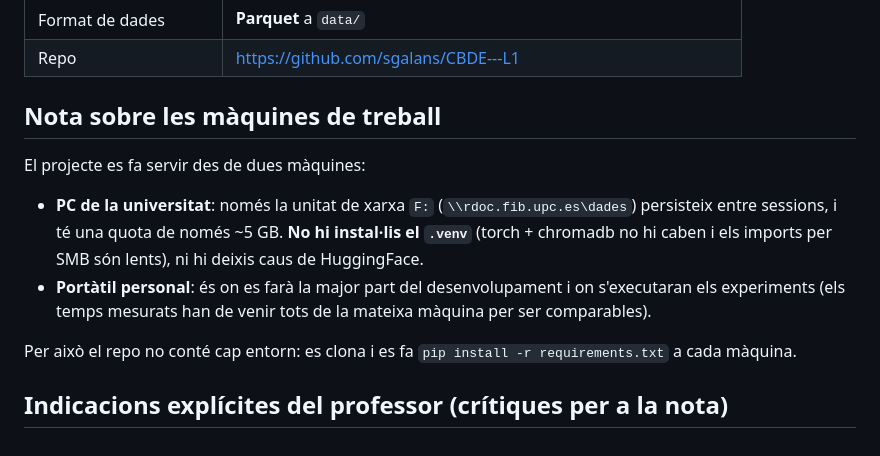
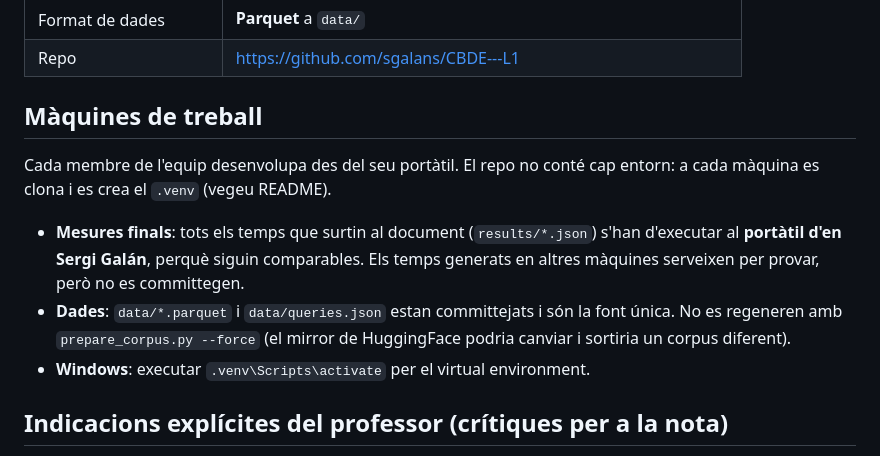
Before and after one commit to sgalans/CBDE---L1, a Markdown page: CLAUDE.md, the part around the change. Rendered like a GitHub page.

Commit message:
ajust CLAUDE.md

```diff
--- a/CLAUDE.md
+++ b/CLAUDE.md
@@ -34,20 +34,20 @@ De cada sèrie de temps: **mínim, màxim, mitjana i desviació estàndard**.
 | Format de dades | **Parquet** a `data/` |
 | Repo | https://github.com/sgalans/CBDE---L1 |
 
-## Nota sobre les màquines de treball
+## Màquines de treball
 
-El projecte es fa servir des de dues màquines:
+Cada membre de l'equip desenvolupa des del seu portàtil. El repo no conté cap
+entorn: a cada màquina es clona i es crea el `.venv` (vegeu README).
 
-- **PC de la universitat**: només la unitat de xarxa `F:` (`\\rdoc.fib.upc.es\dades`)
-  persisteix entre sessions, i té una quota de només ~5 GB. **No hi instal·lis
-  el `.venv`** (torch + chromadb no hi caben i els imports per SMB són lents),
-  ni hi deixis caus de HuggingFace.
-- **Portàtil personal**: és on es farà la major part del desenvolupament i on
-  s'executaran els experiments (els temps mesurats han de venir tots de la
-  mateixa màquina per ser comparables).
+- **Mesures finals**: tots els temps que surtin al document (`results/*.json`)
+  s'han d'executar al **portàtil d'en Sergi Galán**, perquè siguin comparables. Els
+  temps generats en altres màquines serveixen per provar, però no es
+  committegen.
+- **Dades**: `data/*.parquet` i `data/queries.json` estan committejats i són la
+  font única. No es regeneren amb `prepare_corpus.py --force` (el mirror de
+  HuggingFace podria canviar i sortiria un corpus diferent).
+- **Windows**: executar `.venv\Scripts\activate` per el virtual environment.
 
-Per això el repo no conté cap entorn: es clona i es fa `pip install -r
-requirements.txt` a cada màquina.
 
 ## Indicacions explícites del professor (crítiques per a la nota)
 
```
